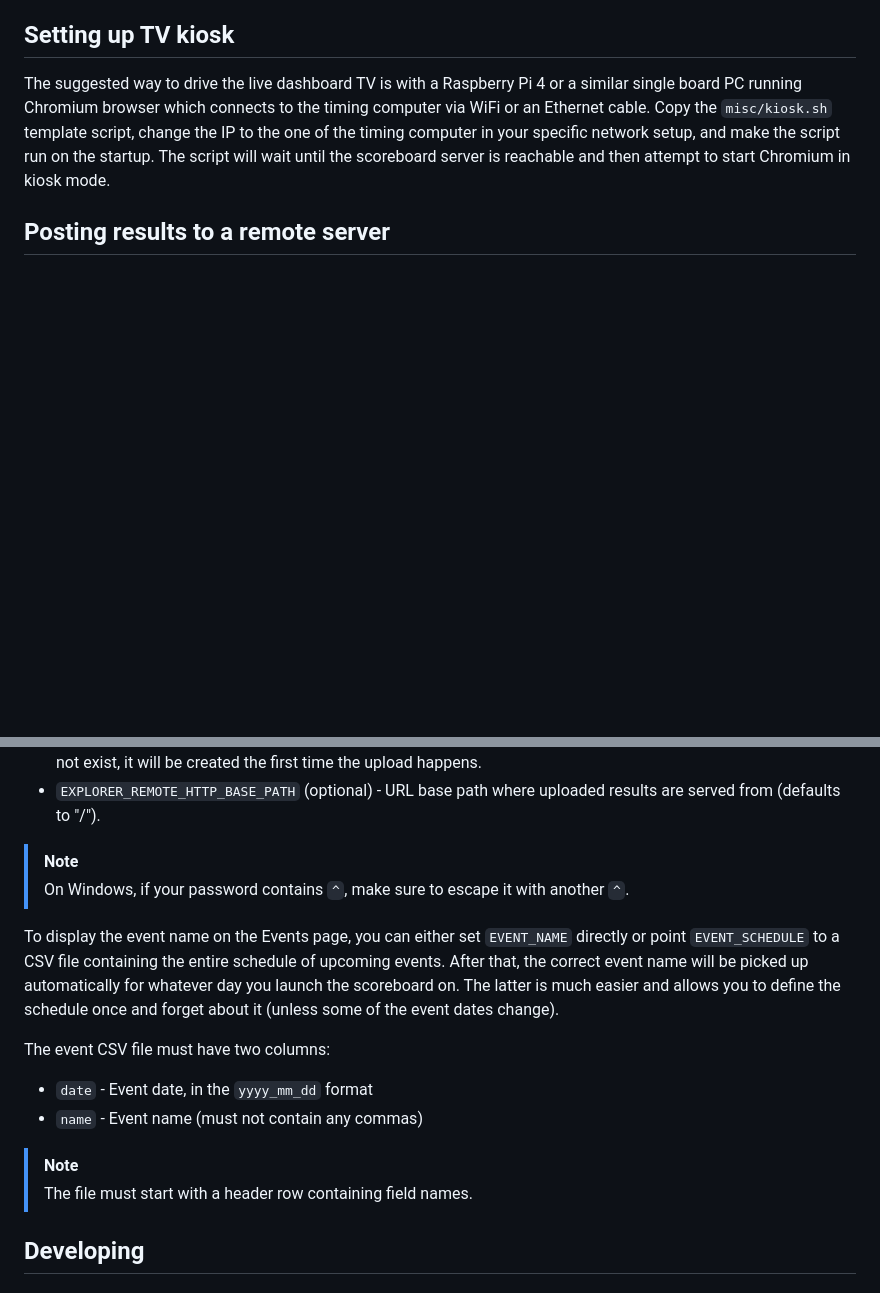
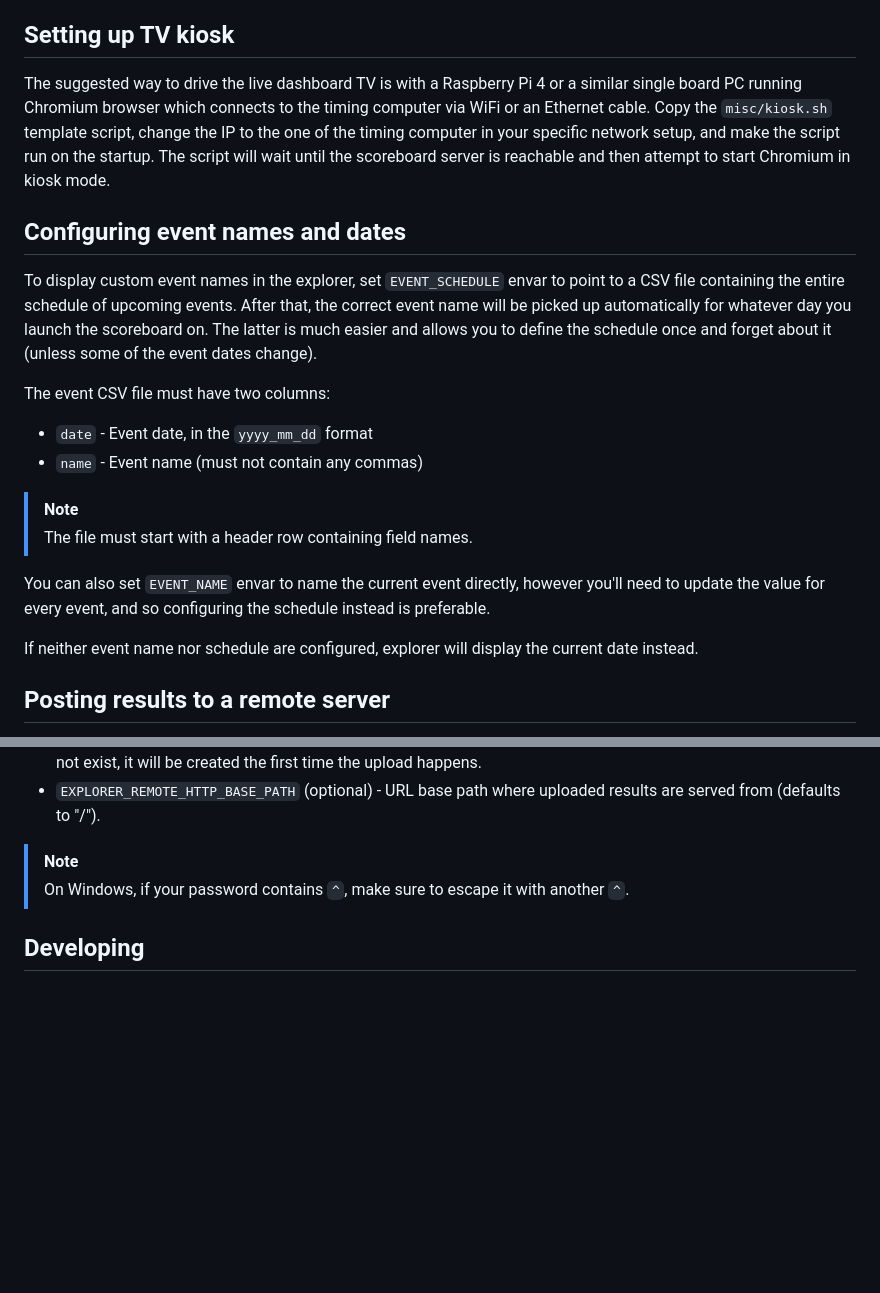
Before and after one commit to dtcaciuc/conecerto_scoreboard, a Markdown page: README.md, 2 parts joined by grey strips. GitHub-like rendering; blank space fills up the shorter version.

Commit message:
README: Improve event schedule configuration docs.

```diff
--- a/README.md
+++ b/README.md
@@ -36,6 +36,29 @@ script, change the IP to the one of the timing computer in your specific
 network setup, and make the script run on the startup. The script will wait
 until the scoreboard server is reachable and then attempt to start Chromium in
 kiosk mode.
+
+## Configuring event names and dates
+
+To display custom event names in the explorer, set `EVENT_SCHEDULE` envar to
+point to a CSV file containing the entire schedule of upcoming events. After
+that, the correct event name will be picked up automatically for whatever day
+you launch the scoreboard on. The latter is much easier and allows you to define
+the schedule once and forget about it (unless some of the event dates change).
+
+The event CSV file must have two columns:
+
+* `date` - Event date, in the `yyyy_mm_dd` format
+* `name` - Event name (must not contain any commas)
+
+> [!NOTE]
+> The file must start with a header row containing field names.
+
+You can also set `EVENT_NAME` envar to name the current event directly, however
+you'll need to update the value for every event, and so configuring the schedule
+instead is preferable.
+
+If neither event name nor schedule are configured, explorer will display the
+current date instead.
 
 ## Posting results to a remote server
 
@@ -171,20 +194,6 @@ To continuously upload results to a remote server, set the following:
 > [!NOTE]
 > On Windows, if your password contains `^`, make sure to escape it with another `^`.
 
-To display the event name on the Events page, you can either set `EVENT_NAME` directly or point `EVENT_SCHEDULE` to
-a CSV file containing the entire schedule of upcoming events. After that, the correct event name will be picked up
-automatically for whatever day you launch the scoreboard on. The latter is much easier and allows you to define
-the schedule once and forget about it (unless some of the event dates change).
-
-The event CSV file must have two columns:
-
-* `date` - Event date, in the `yyyy_mm_dd` format
-* `name` - Event name (must not contain any commas)
-
-> [!NOTE]
-> The file must start with a header row containing field names.
-
-
 ## Developing
 
 ### Runtime
```
